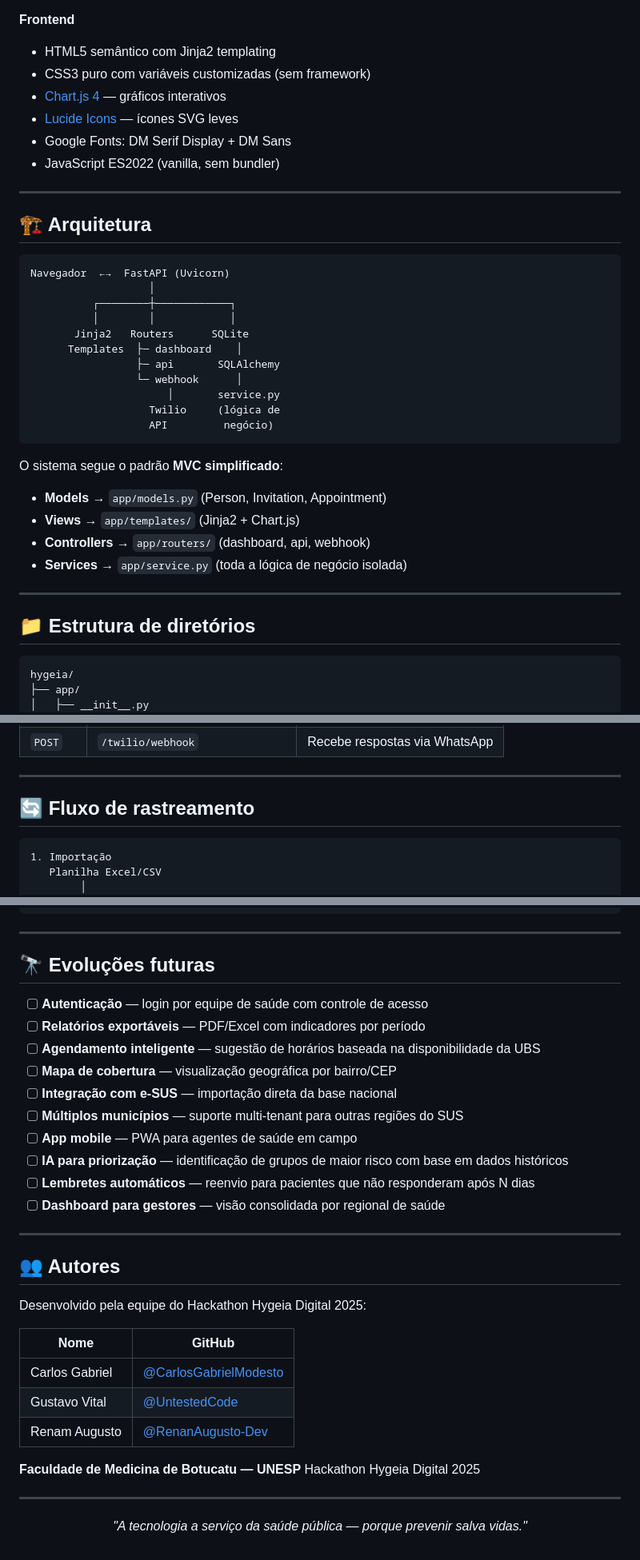
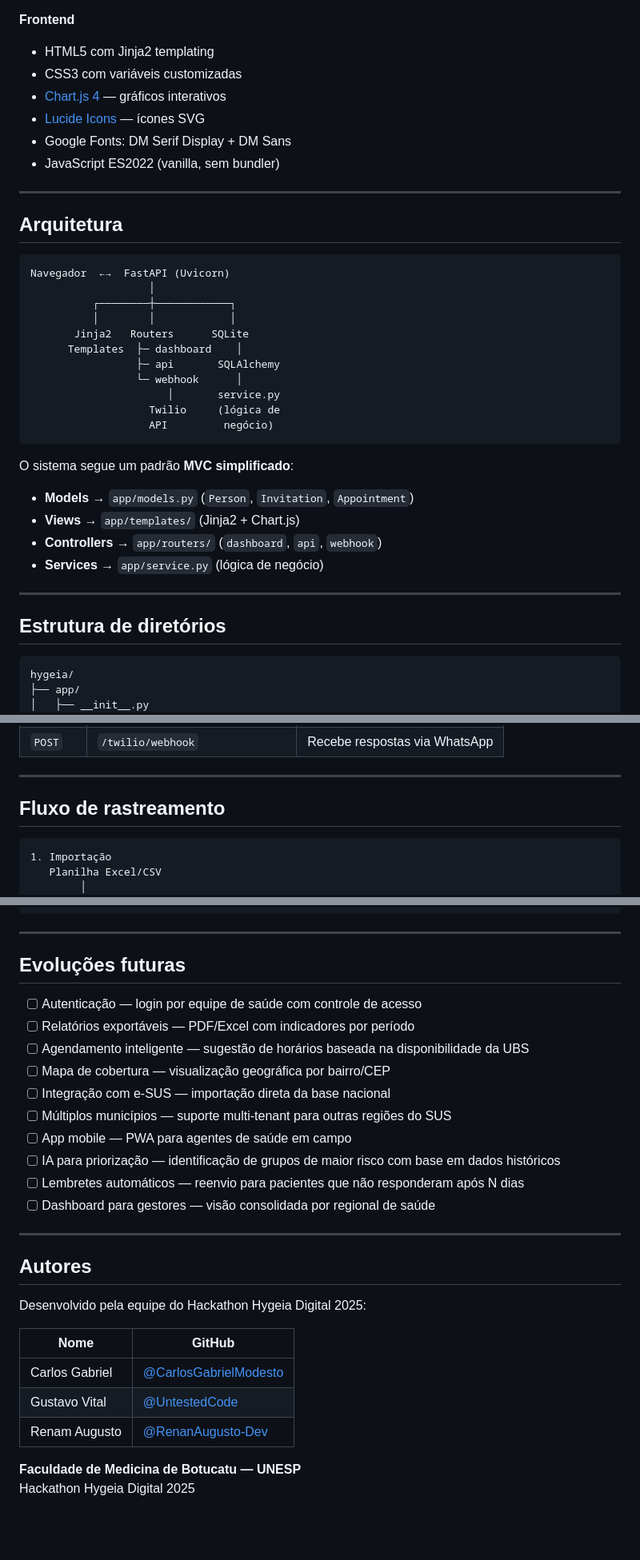
Before and after one commit to CarlosGabrielModesto/IndexTech, a Markdown page: README.md, 3 parts joined by grey strips. Shown at 80% size. Drawn GitHub-style; blank space fills up the shorter version.

````diff
--- a/README.md
+++ b/README.md
@@ -97,17 +97,18 @@ O Hygeia Digital resolve esses problemas com uma plataforma que:
 - [Jinja2](https://jinja.palletsprojects.com) — templates HTML server-side
 
 **Frontend**
-- HTML5 semântico com Jinja2 templating
-- CSS3 puro com variáveis customizadas (sem framework)
+- HTML5 com Jinja2 templating
+- CSS3 com variáveis customizadas
 - [Chart.js 4](https://chartjs.org) — gráficos interativos
-- [Lucide Icons](https://lucide.dev) — ícones SVG leves
+- [Lucide Icons](https://lucide.dev) — ícones SVG
 - Google Fonts: DM Serif Display + DM Sans
 - JavaScript ES2022 (vanilla, sem bundler)
 
 ---
 
-## 🏗️ Arquitetura
-```
+## Arquitetura
+
+```text
 Navegador  ←→  FastAPI (Uvicorn)
                    │
           ┌────────┼────────────┐
@@ -121,16 +122,18 @@ Navegador  ←→  FastAPI (Uvicorn)
                    API         negócio)
 ```
 
-O sistema segue o padrão **MVC simplificado**:
-- **Models** → `app/models.py` (Person, Invitation, Appointment)
+O sistema segue um padrão **MVC simplificado**:
+
+- **Models** → `app/models.py` (`Person`, `Invitation`, `Appointment`)
 - **Views** → `app/templates/` (Jinja2 + Chart.js)
-- **Controllers** → `app/routers/` (dashboard, api, webhook)
-- **Services** → `app/service.py` (toda a lógica de negócio isolada)
+- **Controllers** → `app/routers/` (`dashboard`, `api`, `webhook`)
+- **Services** → `app/service.py` (lógica de negócio)
 
 ---
 
-## 📁 Estrutura de diretórios
-```
+## Estrutura de diretórios
+
+```text
 hygeia/
 ├── app/
 │   ├── __init__.py
@@ -324,8 +330,9 @@ A documentação completa da API está disponível em:
 
 ---
 
-## 🔄 Fluxo de rastreamento
-```
+## Fluxo de rastreamento
+
+```text
 1. Importação
    Planilha Excel/CSV
         │
@@ -357,22 +364,22 @@ A documentação completa da API está disponível em:
 
 ---
 
-## 🔭 Evoluções futuras
+## Evoluções futuras
 
-- [ ] **Autenticação** — login por equipe de saúde com controle de acesso
-- [ ] **Relatórios exportáveis** — PDF/Excel com indicadores por período
-- [ ] **Agendamento inteligente** — sugestão de horários baseada na disponibilidade da UBS
-- [ ] **Mapa de cobertura** — visualização geográfica por bairro/CEP
-- [ ] **Integração com e-SUS** — importação direta da base nacional
-- [ ] **Múltiplos municípios** — suporte multi-tenant para outras regiões do SUS
-- [ ] **App mobile** — PWA para agentes de saúde em campo
-- [ ] **IA para priorização** — identificação de grupos de maior risco com base em dados históricos
-- [ ] **Lembretes automáticos** — reenvio para pacientes que não responderam após N dias
-- [ ] **Dashboard para gestores** — visão consolidada por regional de saúde
+- [ ] Autenticação — login por equipe de saúde com controle de acesso
+- [ ] Relatórios exportáveis — PDF/Excel com indicadores por período
+- [ ] Agendamento inteligente — sugestão de horários baseada na disponibilidade da UBS
+- [ ] Mapa de cobertura — visualização geográfica por bairro/CEP
+- [ ] Integração com e-SUS — importação direta da base nacional
+- [ ] Múltiplos municípios — suporte multi-tenant para outras regiões do SUS
+- [ ] App mobile — PWA para agentes de saúde em campo
+- [ ] IA para priorização — identificação de grupos de maior risco com base em dados históricos
+- [ ] Lembretes automáticos — reenvio para pacientes que não responderam após N dias
+- [ ] Dashboard para gestores — visão consolidada por regional de saúde
 
 ---
 
-## 👥 Autores
+## Autores
 
 Desenvolvido pela equipe do Hackathon Hygeia Digital 2025:
 
@@ -384,11 +391,3 @@ Desenvolvido pela equipe do Hackathon Hygeia Digital 2025:
 
 **Faculdade de Medicina de Botucatu — UNESP**
 Hackathon Hygeia Digital 2025
-
----
-
-<div align="center">
-
-*"A tecnologia a serviço da saúde pública — porque prevenir salva vidas."*
-
-</div>
````
Also changed, not shown: other parts of README.md (+44 -41 lines).
